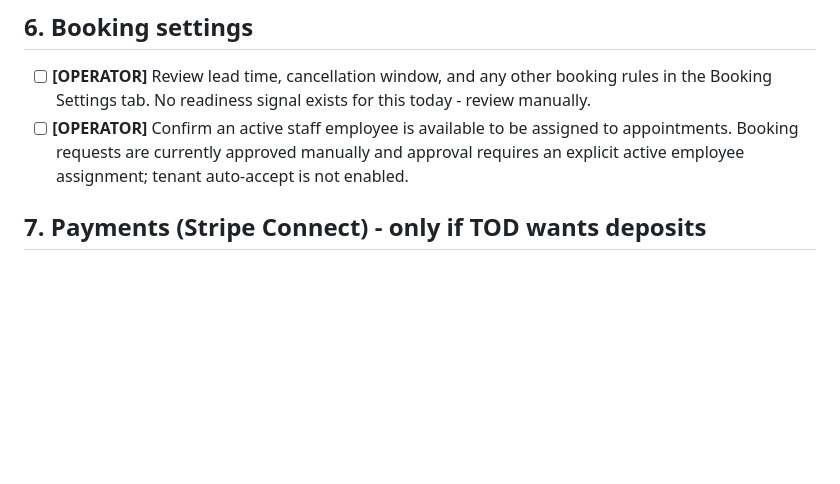
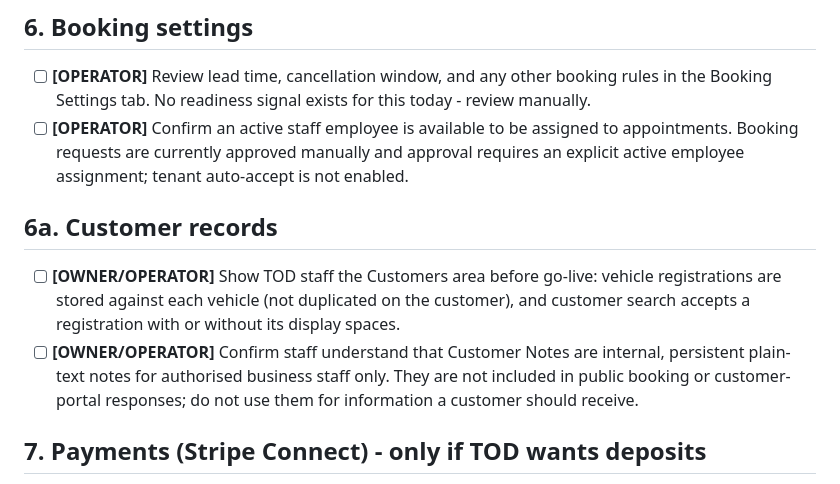
Before and after one commit to ConradKM/MOT-backend, a Markdown page: docs/TOD_ONBOARDING_CHECKLIST.md, the part around the change. GitHub-like rendering; blank space fills up the shorter version.

Commit message:
Document TOD customer records onboarding

```diff
--- a/docs/TOD_ONBOARDING_CHECKLIST.md
+++ b/docs/TOD_ONBOARDING_CHECKLIST.md
@@ -76,6 +76,16 @@ Platform Admin action · **[OWNER]** the business owner does this ·
   assigned to appointments. Booking requests are currently approved
   manually and approval requires an explicit active employee assignment;
   tenant auto-accept is not enabled.
+
+## 6a. Customer records
+- [ ] **[OWNER/OPERATOR]** Show TOD staff the Customers area before go-live:
+  vehicle registrations are stored against each vehicle (not duplicated on
+  the customer), and customer search accepts a registration with or without
+  its display spaces.
+- [ ] **[OWNER/OPERATOR]** Confirm staff understand that Customer Notes are
+  internal, persistent plain-text notes for authorised business staff only.
+  They are not included in public booking or customer-portal responses;
+  do not use them for information a customer should receive.
 
 ## 7. Payments (Stripe Connect) - only if TOD wants deposits
 - [ ] **[OPERATOR]** Start Stripe Connect onboarding from the business's
```
